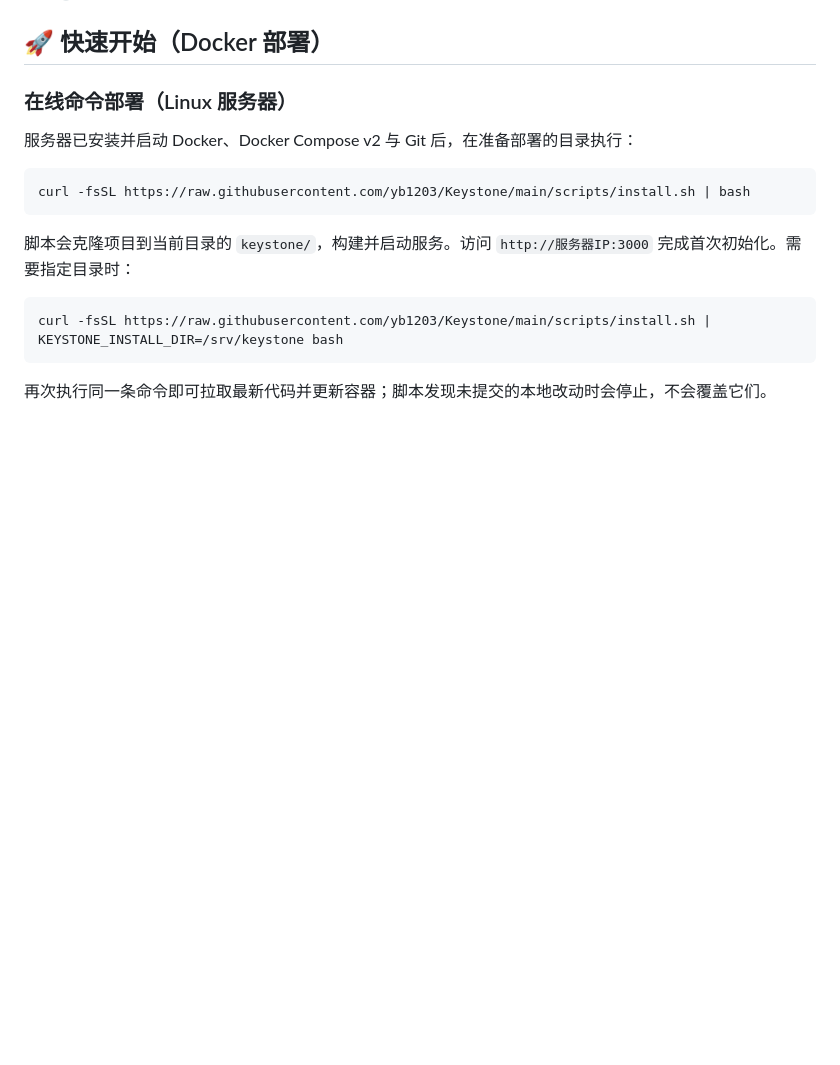
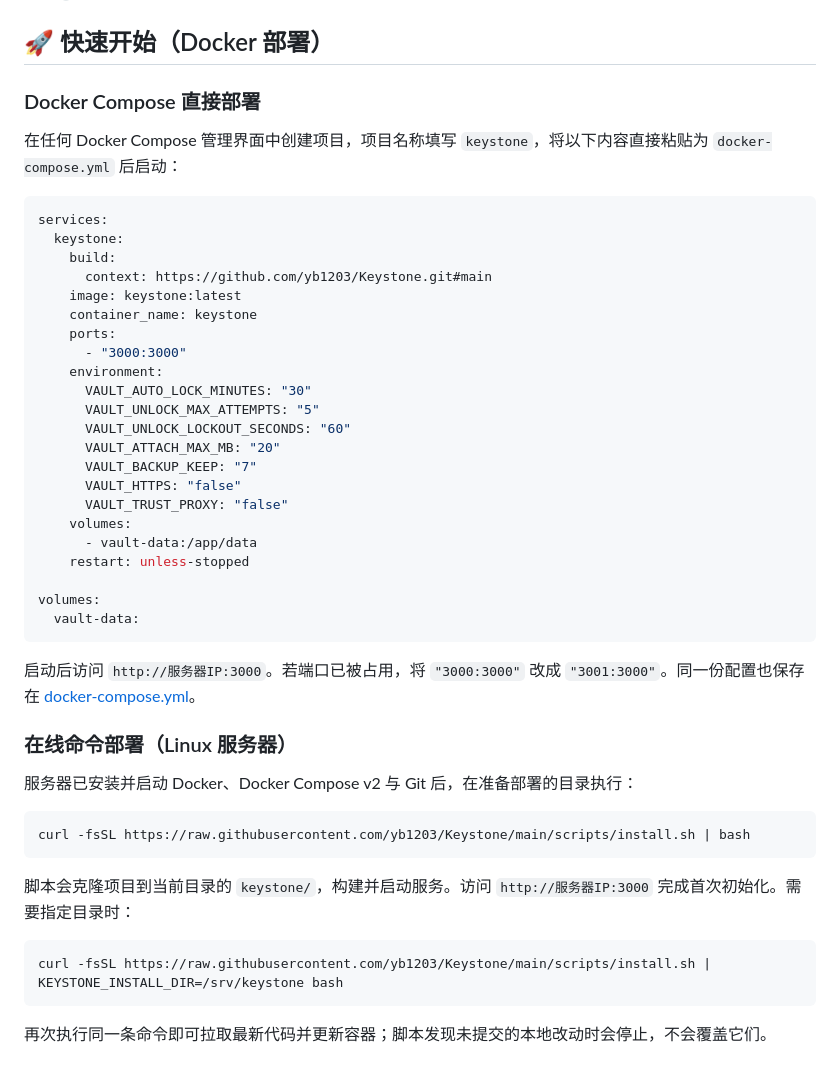
Before and after one commit to yb1203/Keystone, a Markdown page: README.md, the part around the change. Rendered like a GitHub page; blank space fills up the shorter version.

Commit message:
docs: add compose deployment configuration

````diff
--- a/README.md
+++ b/README.md
@@ -33,6 +33,37 @@
 - ⏱ **可靠自动锁定**：后台状态检查不会延长会话；闲置时间达到设置值后服务端会锁定
 
 ## 🚀 快速开始（Docker 部署）
+
+### Docker Compose 直接部署
+
+在任何 Docker Compose 管理界面中创建项目，项目名称填写 `keystone`，将以下内容直接粘贴为 `docker-compose.yml` 后启动：
+
+```yaml
+services:
+  keystone:
+    build:
+      context: https://github.com/yb1203/Keystone.git#main
+    image: keystone:latest
+    container_name: keystone
+    ports:
+      - "3000:3000"
+    environment:
+      VAULT_AUTO_LOCK_MINUTES: "30"
+      VAULT_UNLOCK_MAX_ATTEMPTS: "5"
+      VAULT_UNLOCK_LOCKOUT_SECONDS: "60"
+      VAULT_ATTACH_MAX_MB: "20"
+      VAULT_BACKUP_KEEP: "7"
+      VAULT_HTTPS: "false"
+      VAULT_TRUST_PROXY: "false"
+    volumes:
+      - vault-data:/app/data
+    restart: unless-stopped
+
+volumes:
+  vault-data:
+```
+
+启动后访问 `http://服务器IP:3000`。若端口已被占用，将 `"3000:3000"` 改成 `"3001:3000"`。同一份配置也保存在 [docker-compose.yml](docker-compose.yml)。
 
 ### 在线命令部署（Linux 服务器）
 
````
